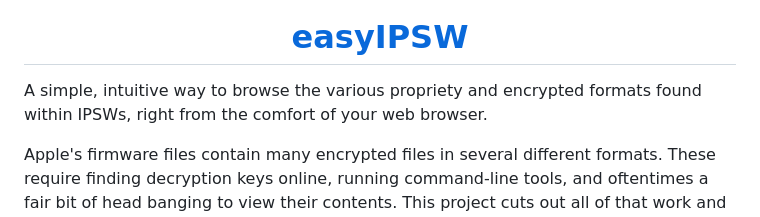
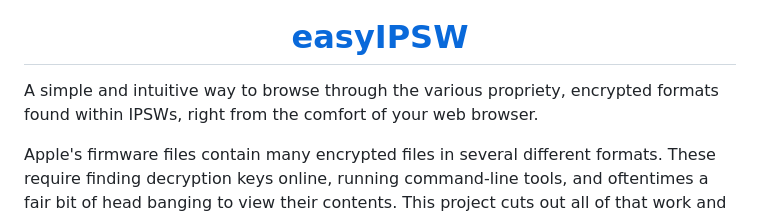
Before and after one commit to yardmith/easyIPSW, a Markdown page: README.md, the part around the change. Rendered like a GitHub page.

Commit message:
Small tagline change in Readme

```diff
--- a/README.md
+++ b/README.md
@@ -4,7 +4,7 @@
   # [easyIPSW](https://ipsw.adamenglish.net/)
 </div>
 
-A simple, intuitive way to browse the various propriety and encrypted formats found within IPSWs, right from the comfort of your web browser.
+A simple and intuitive way to browse through the various propriety, encrypted formats found within IPSWs, right from the comfort of your web browser.
 
 Apple's firmware files contain many encrypted files in several different formats. These require finding decryption keys online, running command-line tools, and oftentimes a fair bit of head banging to view their contents. This project cuts out all of that work and makes it way easier to find what you need, or even just want to take a look at, inside any IPSW, with a familiar file browsing interface.
 
```
